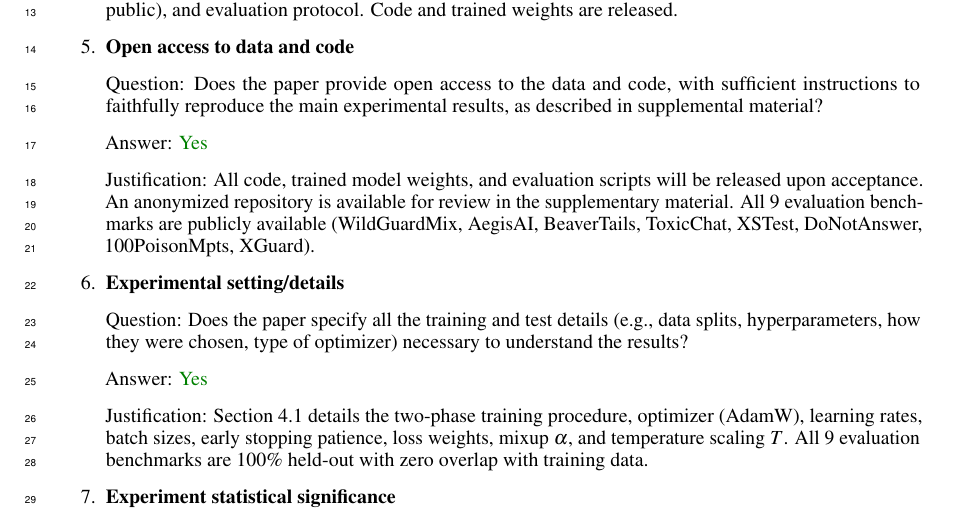
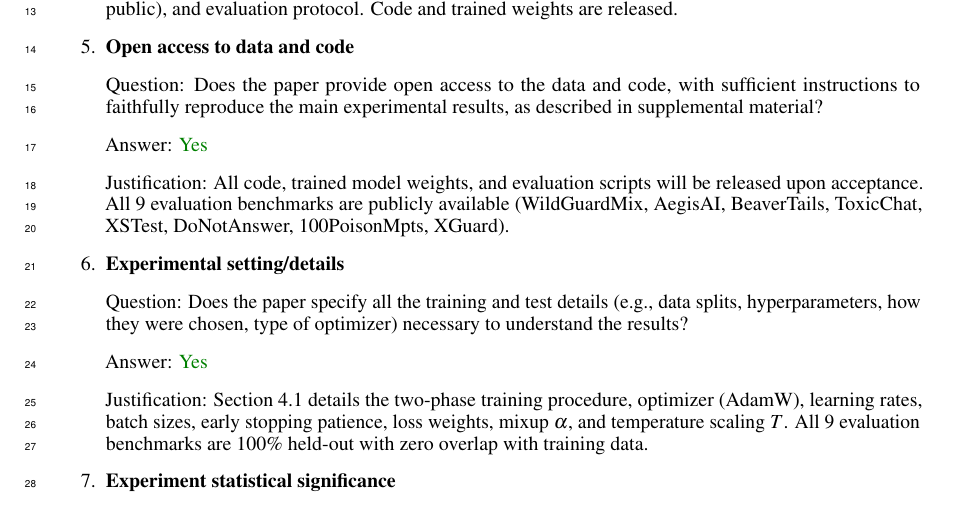
Before and after one commit to comradeofjustice/Safety-filter-for-LLM-based-on-Representation-Learning, a LaTeX paper (paper/main.tex): part of page 20 of 22, cut so that both start at the same text. Compiled offline with pdfLaTeX.

```diff
--- a/paper/main.tex
+++ b/paper/main.tex
@@ -740,7 +740,7 @@
 \item {\bf Open access to data and code}
     \item[] Question: Does the paper provide open access to the data and code, with sufficient instructions to faithfully reproduce the main experimental results, as described in supplemental material?
     \item[] Answer: \answerYes{}
-    \item[] Justification: All code, trained model weights, and evaluation scripts will be released upon acceptance. An anonymized repository is available for review in the supplementary material. All 9 evaluation benchmarks are publicly available (WildGuardMix, AegisAI, BeaverTails, ToxicChat, XSTest, DoNotAnswer, 100PoisonMpts, XGuard).
+    \item[] Justification: All code, trained model weights, and evaluation scripts will be released upon acceptance. All 9 evaluation benchmarks are publicly available (WildGuardMix, AegisAI, BeaverTails, ToxicChat, XSTest, DoNotAnswer, 100PoisonMpts, XGuard).
 \item {\bf Experimental setting/details}
     \item[] Question: Does the paper specify all the training and test details (e.g., data splits, hyperparameters, how they were chosen, type of optimizer) necessary to understand the results?
     \item[] Answer: \answerYes{}
```
Also changed, not shown: paper/main.pdf, 20 other files.
